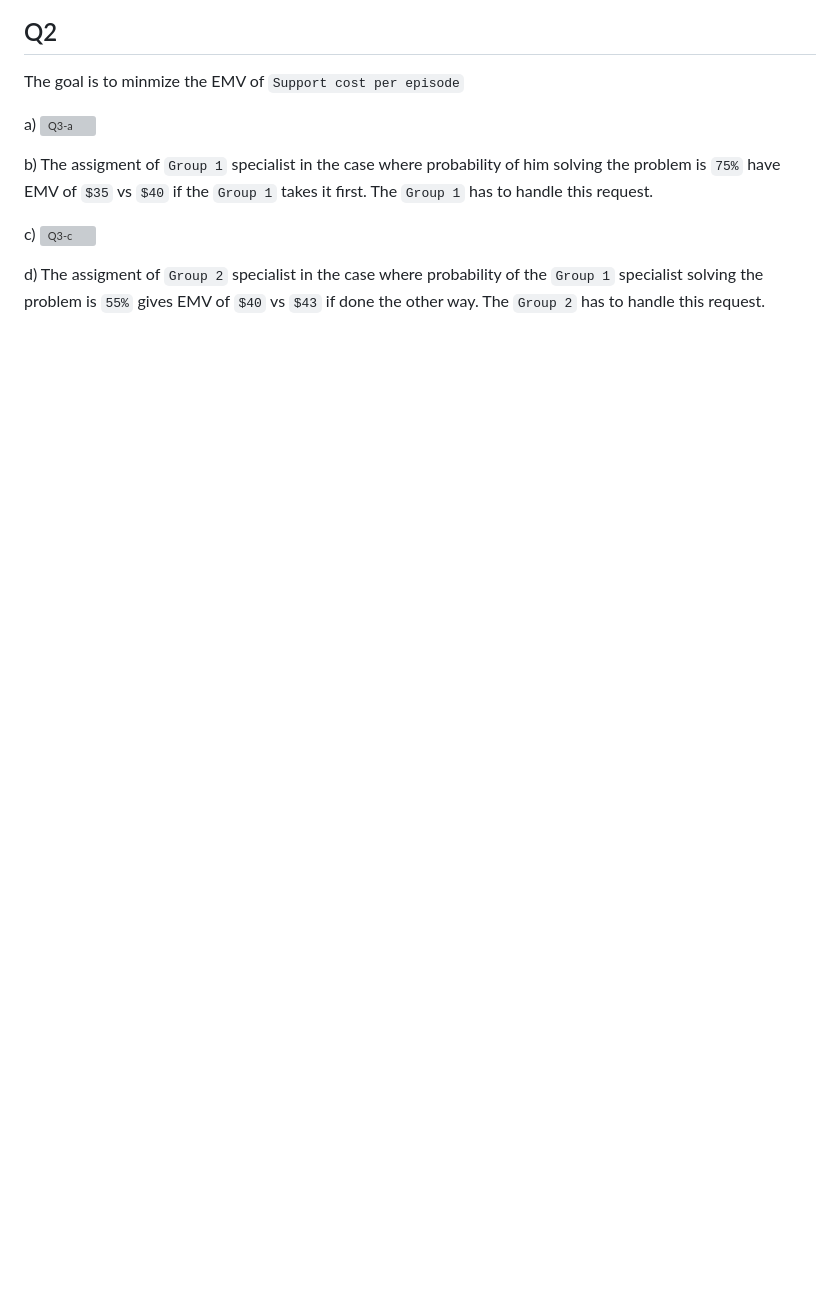
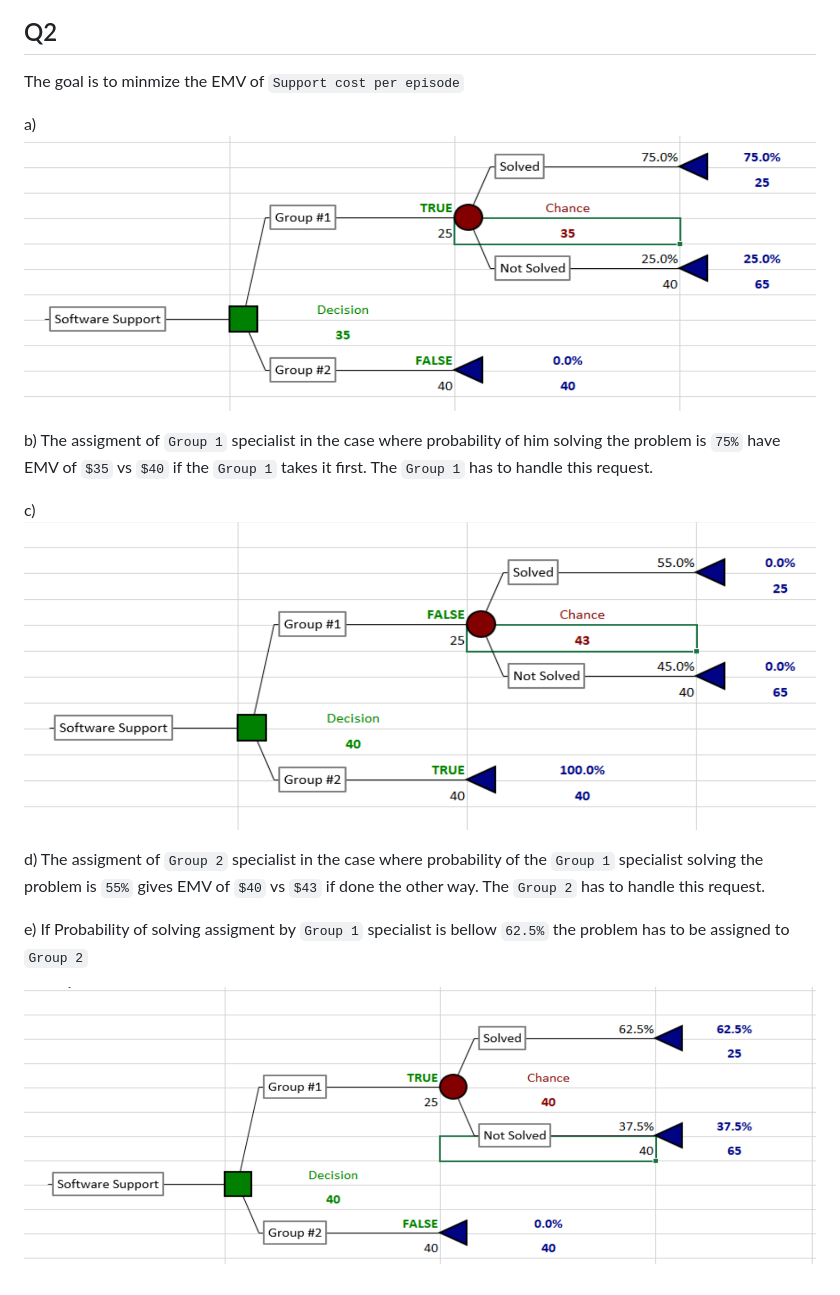
Before and after one commit to borodark/wsu, a Markdown page: dsa6300/HW7.md, the part around the change. GitHub-like rendering; pictures changed too: dsa6300/HW7-Q2-e.png (added); blank space fills up the shorter version; grey boxes are pictures that could not be loaded.

Commit message:
HW7 Q2

```diff
--- a/dsa6300/HW7.md
+++ b/dsa6300/HW7.md
@@ -36,10 +36,14 @@ The
 
 The goal is to minmize the EMV of `Support cost per episode`
 
-  a) ![Q3-a](HW7-Q3-a.png)
+  a) ![Q3-a](HW7-Q2-a.png)
 
   b) The assigment of `Group 1` specialist in the case where probability of him solving the problem is `75%` have EMV of `$35` vs `$40` if the `Group 1` takes it first. The `Group 1` has to handle this request.
 
-  c) ![Q3-c](HW7-Q3-c.png)
+  c) ![Q3-c](HW7-Q2-c.png)
 
   d) The assigment of `Group 2` specialist in the case where probability of the `Group 1` specialist solving the problem is `55%` gives EMV of `$40` vs `$43` if done the other way.  The `Group 2` has to handle this request.
+
+  e) If Probability of solving assigment by `Group 1` specialist is bellow `62.5%` the problem has to be assigned to `Group 2`
+
+  ![Q3-c](HW7-Q2-e.png)
```
